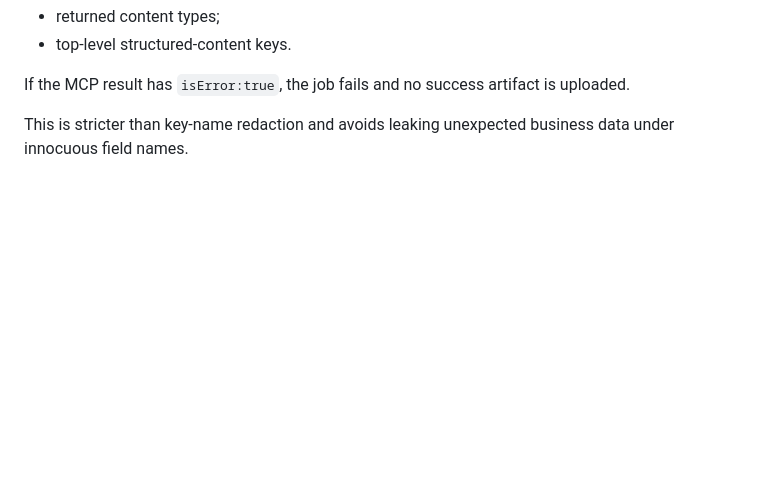
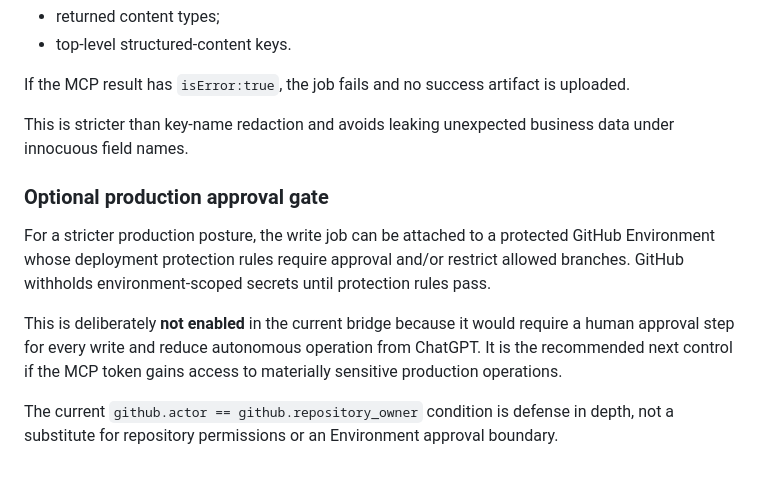
Before and after one commit to JulioMarte/my-pc-automations, a Markdown page: n8n-mcp/WRITE_LAYER.md, the part around the change. GitHub-like rendering; blank space fills up the shorter version.

Commit message:
docs(n8n-mcp): document optional protected write environment

```diff
--- a/n8n-mcp/WRITE_LAYER.md
+++ b/n8n-mcp/WRITE_LAYER.md
@@ -223,3 +223,12 @@ For writes executed from this public repository, the runner does not serialize t
 If the MCP result has `isError:true`, the job fails and no success artifact is uploaded.
 
 This is stricter than key-name redaction and avoids leaking unexpected business data under innocuous field names.
+
+
+### Optional production approval gate
+
+For a stricter production posture, the write job can be attached to a protected GitHub Environment whose deployment protection rules require approval and/or restrict allowed branches. GitHub withholds environment-scoped secrets until protection rules pass.
+
+This is deliberately **not enabled** in the current bridge because it would require a human approval step for every write and reduce autonomous operation from ChatGPT. It is the recommended next control if the MCP token gains access to materially sensitive production operations.
+
+The current `github.actor == github.repository_owner` condition is defense in depth, not a substitute for repository permissions or an Environment approval boundary.
```
